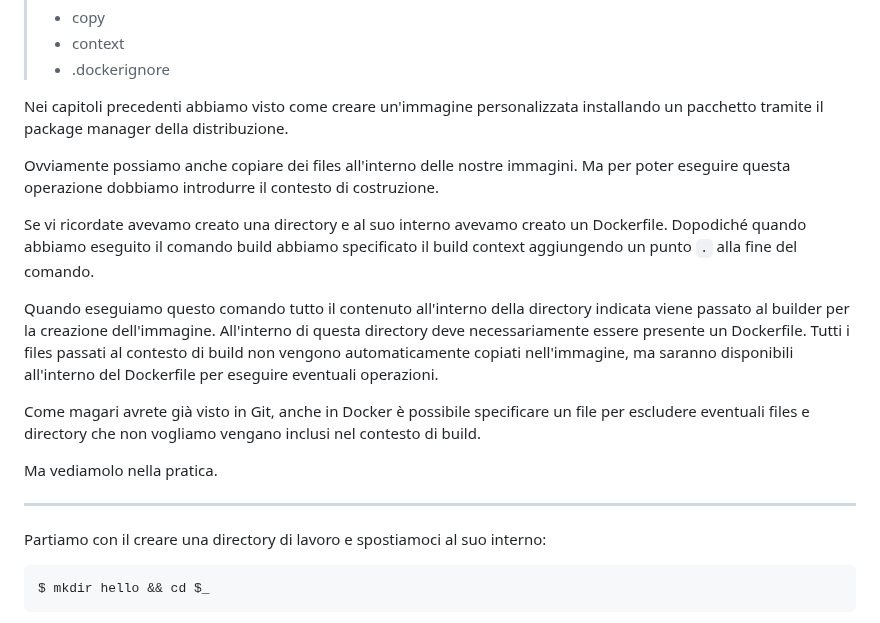
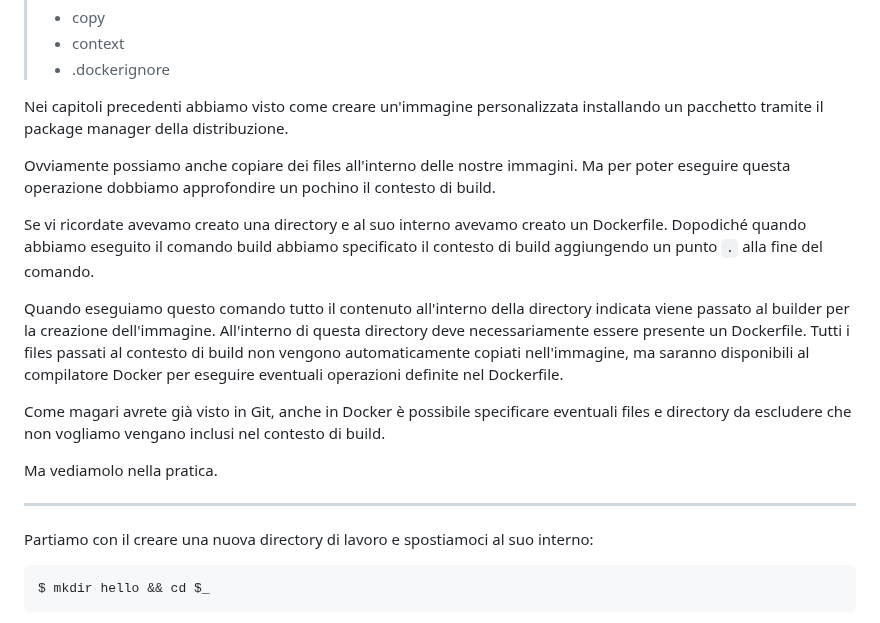
Before and after one commit to Zavy86/docker-course, a Markdown page: topics/10-copying-files/IT.md, the part around one of its changes. Drawn GitHub-style.

````diff
--- a/topics/10-copying-files/IT.md
+++ b/topics/10-copying-files/IT.md
@@ -10,24 +10,24 @@ Nei capitoli precedenti abbiamo visto come creare un'immagine personalizzata ins
 manager della distribuzione.
 
 Ovviamente possiamo anche copiare dei files all'interno delle nostre immagini. Ma per poter eseguire questa operazione
-dobbiamo introdurre il contesto di costruzione.
+dobbiamo approfondire un pochino il contesto di build.
 
 Se vi ricordate avevamo creato una directory e al suo interno avevamo creato un Dockerfile. Dopodiché quando abbiamo
-eseguito il comando build abbiamo specificato il build context aggiungendo un punto `.` alla fine del comando.
+eseguito il comando build abbiamo specificato il contesto di build aggiungendo un punto `.` alla fine del comando.
 
 Quando eseguiamo questo comando tutto il contenuto all'interno della directory indicata viene passato al builder per
 la creazione dell'immagine. All'interno di questa directory deve necessariamente essere presente un Dockerfile.
 Tutti i files passati al contesto di build non vengono automaticamente copiati nell'immagine, ma saranno disponibili
-all'interno del Dockerfile per eseguire eventuali operazioni.
+al compilatore Docker per eseguire eventuali operazioni definite nel Dockerfile.
 
-Come magari avrete già visto in Git, anche in Docker è possibile specificare un file per escludere eventuali files e
-directory che non vogliamo vengano inclusi nel contesto di build.
+Come magari avrete già visto in Git, anche in Docker è possibile specificare eventuali files e directory da escludere
+che non vogliamo vengano inclusi nel contesto di build.
 
 Ma vediamolo nella pratica.
 
 ***
 
-Partiamo con il creare una directory di lavoro e spostiamoci al suo interno:
+Partiamo con il creare una nuova directory di lavoro e spostiamoci al suo interno:
 
 ```shell
 $ mkdir hello && cd $_
````
Also changed, not shown: other parts of topics/10-copying-files/IT.md (+48 -10 lines), topics/01-docker-history/IT.md (+3 -3 lines).
